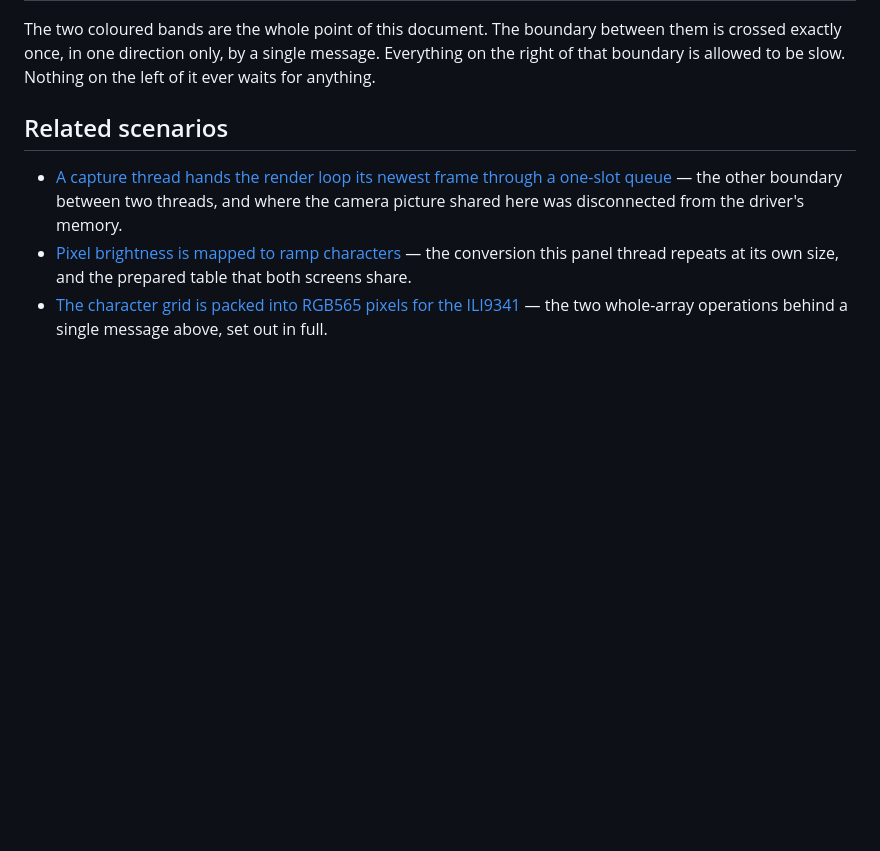
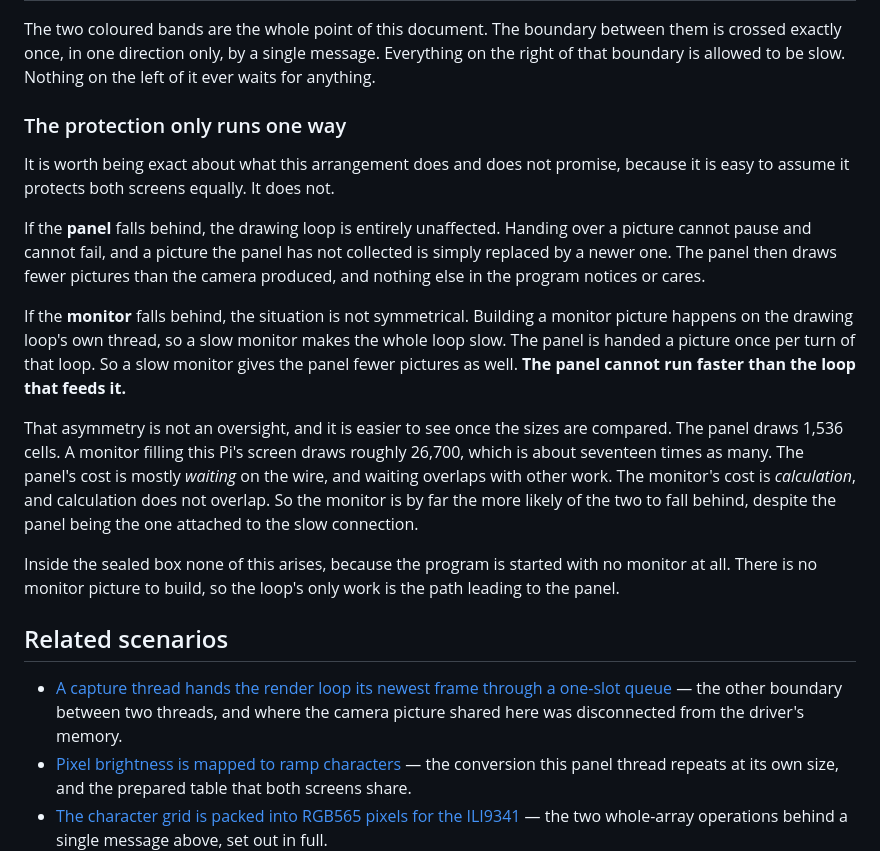
Before and after one commit to replicant1/AsciiArt-Pi, a Markdown page: docs/scenarios/a-frame-reaches-the-spi-panel-without-stalling-the-render-loop.md, the part around the change. GitHub-like rendering; blank space fills up the shorter version.

Commit message:
Say which way the panel/terminal protection actually runs
The scenario said the drawing loop never waits on the panel, which is true, and
left the converse to be assumed, which is false. Handing the panel a picture
happens once per turn of the loop, so a slow monitor gives the panel fewer
pictures: the panel cannot run faster than the loop that feeds it.

So the protection is one-way. A slow panel costs the loop nothing. A slow
monitor costs the panel frames. Written down now, with the reason the asymmetry
does not matter in practice - the panel draws 1,536 cells against roughly
26,700 for a full-screen monitor, and the panel's cost is waiting on a wire
where the monitor's is arithmetic, so the monitor is the one far more likely to
fall behind despite the panel owning the slow connection.

Inside the enclosure the question does not arise: --no-terminal means there is
no monitor picture to build.

Co-Authored-By: Claude Opus 5 <noreply@anthropic.com>

```diff
--- a/docs/scenarios/a-frame-reaches-the-spi-panel-without-stalling-the-render-loop.md
+++ b/docs/scenarios/a-frame-reaches-the-spi-panel-without-stalling-the-render-loop.md
@@ -105,6 +105,34 @@ The two coloured bands are the whole point of this document. The boundary
 between them is crossed exactly once, in one direction only, by a single
 message. Everything on the right of that boundary is allowed to be slow.
 Nothing on the left of it ever waits for anything.
+
+### The protection only runs one way
+
+It is worth being exact about what this arrangement does and does not promise,
+because it is easy to assume it protects both screens equally. It does not.
+
+If the **panel** falls behind, the drawing loop is entirely unaffected. Handing
+over a picture cannot pause and cannot fail, and a picture the panel has not
+collected is simply replaced by a newer one. The panel then draws fewer pictures
+than the camera produced, and nothing else in the program notices or cares.
+
+If the **monitor** falls behind, the situation is not symmetrical. Building a
+monitor picture happens on the drawing loop's own thread, so a slow monitor
+makes the whole loop slow. The panel is handed a picture once per turn of that
+loop. So a slow monitor gives the panel fewer pictures as well. **The panel
+cannot run faster than the loop that feeds it.**
+
+That asymmetry is not an oversight, and it is easier to see once the sizes are
+compared. The panel draws 1,536 cells. A monitor filling this Pi's screen draws
+roughly 26,700, which is about seventeen times as many. The panel's cost is
+mostly *waiting* on the wire, and waiting overlaps with other work. The
+monitor's cost is *calculation*, and calculation does not overlap. So the
+monitor is by far the more likely of the two to fall behind, despite the panel
+being the one attached to the slow connection.
+
+Inside the sealed box none of this arises, because the program is started with
+no monitor at all. There is no monitor picture to build, so the loop's only
+work is the path leading to the panel.
 
 ## Related scenarios
 
```
